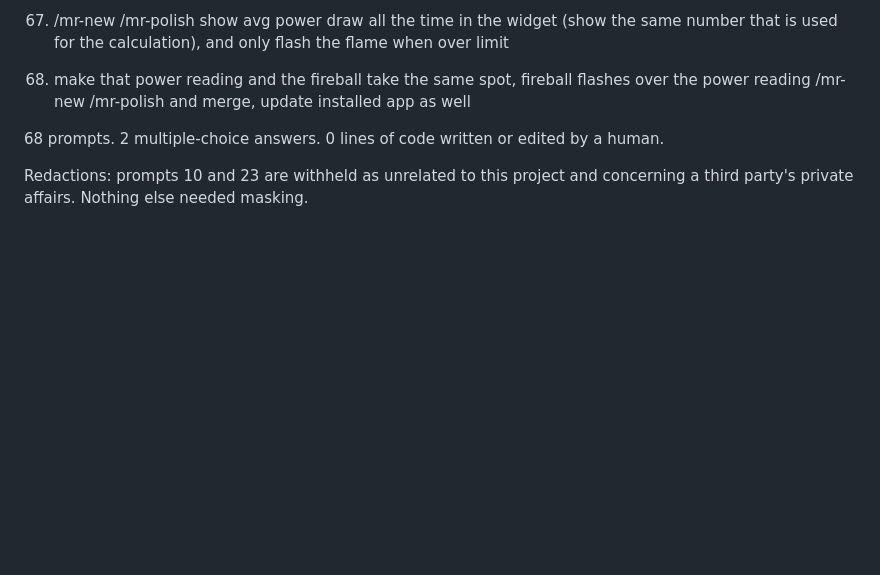
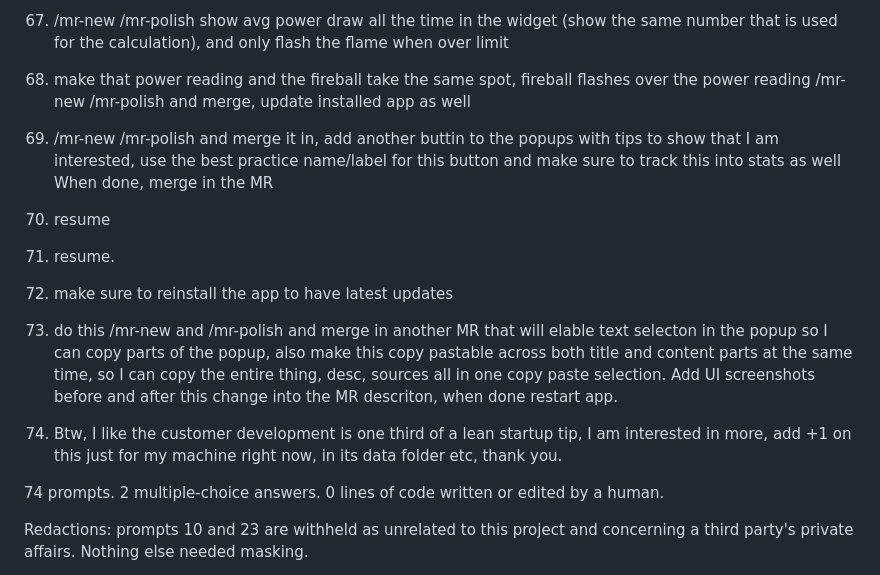
Before and after one commit to adipascu/menubar-timer, a Markdown page: README.md, the part around one of its changes. Drawn GitHub-style; blank space fills up the shorter version.

Commit message:
Update the session prompt log and count

```diff
--- a/README.md
+++ b/README.md
@@ -237,7 +237,19 @@ Every prompt in the session that produced this app, verbatim and in order, typos
 
 68. make that power reading and the fireball take the same spot, fireball flashes over the power reading /mr-new /mr-polish and merge, update installed app as well
 
-68 prompts. 2 multiple-choice answers. 0 lines of code written or edited by a human.
+69. /mr-new /mr-polish and merge it in, add another buttin to the popups with tips to show that I am interested, use the best practice name/label for this button and make sure to track this into stats as well When done, merge in the MR
+
+70. resume
+
+71. resume.
+
+72. make sure to reinstall the app to have latest updates
+
+73. do this /mr-new and /mr-polish and merge in another MR that will elable text selecton in the popup so I can copy parts of the popup, also make this copy pastable across both title and content parts at the same time, so I can copy the entire thing, desc, sources all in one copy paste selection. Add UI screenshots before and after this change into the MR descriton, when done restart app.
+
+74. Btw, I like the customer development is one third of a lean startup tip, I am interested in more, add +1 on this just for my machine right now, in its data folder etc, thank you.
+
+74 prompts. 2 multiple-choice answers. 0 lines of code written or edited by a human.
 
 Redactions: prompts 10 and 23 are withheld as unrelated to this project and concerning a third party's private affairs. Nothing else needed masking.
 
```
Also changed, not shown: other parts of README.md (+1 -1 lines).
